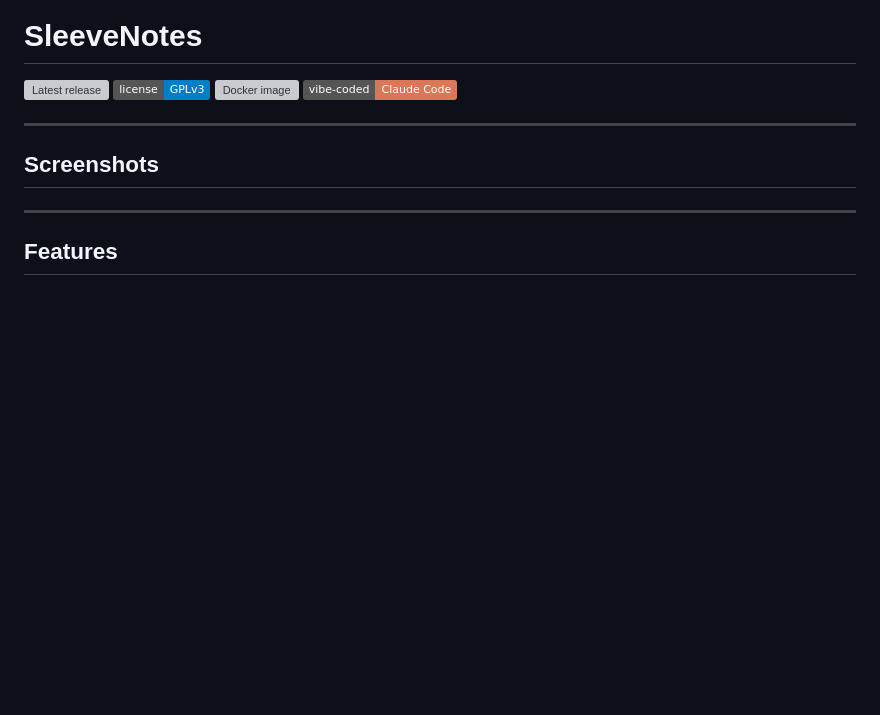
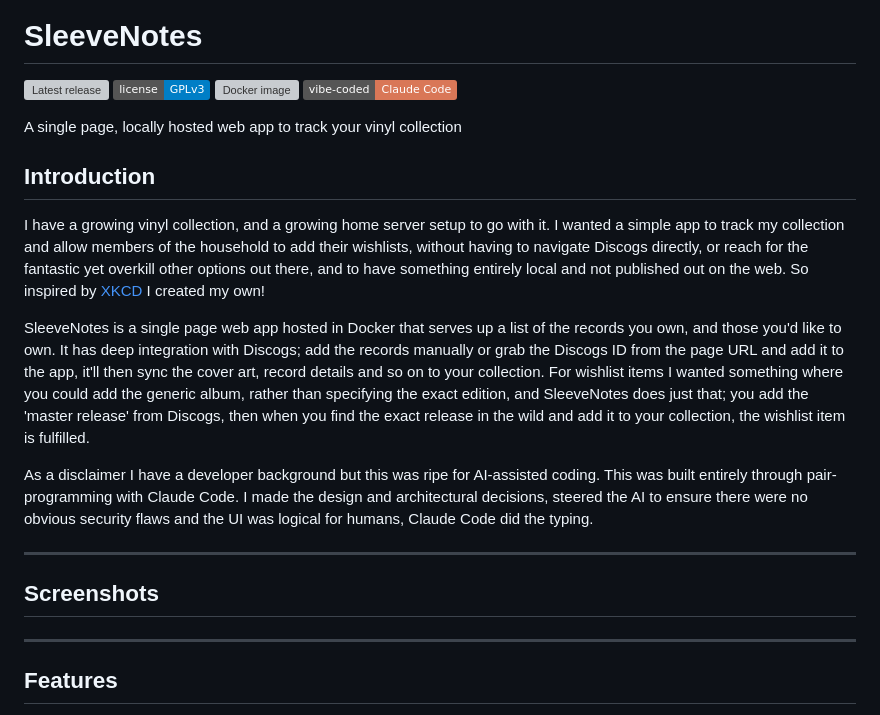
Before and after one commit to SiDtheTurtle/SleeveNotes, a Markdown page: README.md, the part around one of its changes. GitHub-like rendering; badges without logos; blank space fills up the shorter version; grey boxes are pictures that could not be loaded.

```diff
--- a/README.md
+++ b/README.md
@@ -6,6 +4,16 @@
 [![License: GPL v3](https://img.shields.io/badge/license-GPLv3-blue)](LICENSE)
 [![Docker image](https://img.shields.io/badge/docker-ghcr.io%2Fsidtheturtle%2Fsleevenotes-0db7ed?logo=docker&logoColor=white)](https://github.com/SiDtheTurtle/sleevenotes/pkgs/container/sleevenotes)
 [![vibe-coded](https://img.shields.io/badge/vibe--coded-Claude%20Code-D97757)](https://claude.ai/code)
+
+A single page, locally hosted web app to track your vinyl collection
+
+## Introduction
+
+I have a growing vinyl collection, and a growing home server setup to go with it. I wanted a simple app to track my collection and allow members of the household to add their wishlists, without having to navigate Discogs directly, or reach for the fantastic yet overkill other options out there, and to have something entirely local and not published out on the web. So inspired by [XKCD](https://xkcd.com/927/) I created my own!
+
+SleeveNotes is a single page web app hosted in Docker that serves up a list of the records you own, and those you'd like to own. It has deep integration with Discogs; add the records manually or grab the Discogs ID from the page URL and add it to the app, it'll then sync the cover art, record details and so on to your collection. For wishlist items I wanted something where you could add the generic album, rather than specifying the exact edition, and SleeveNotes does just that; you add the 'master release' from Discogs, then when you find the exact release in the wild and add it to your collection, the wishlist item is fulfilled.
+
+As a disclaimer I have a developer background but this was ripe for AI-assisted coding. This was built entirely through pair-programming with Claude Code. I made the design and architectural decisions, steered the AI to ensure there were no obvious security flaws and the UI was logical for humans, Claude Code did the typing.
 
 ---
 
```
Also changed, not shown: other parts of README.md (+0 -2 lines).
